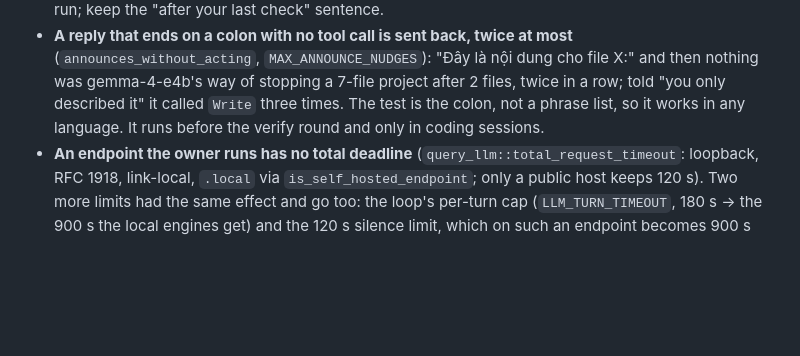
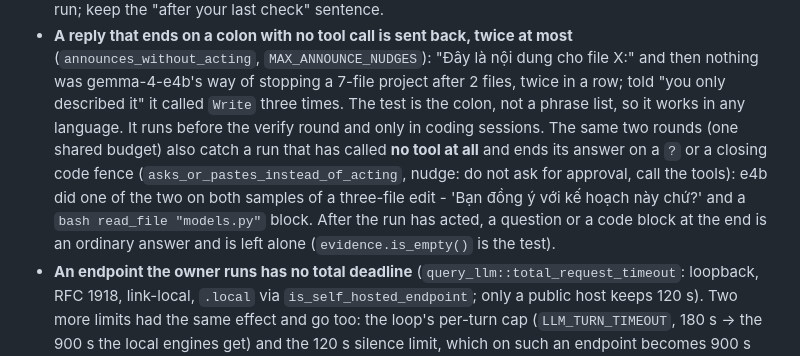
Before and after one commit to SenClaw/senclaw, a Markdown page: CLAUDE.md, the part around the change. Drawn GitHub-style; blank space fills up the shorter version.

Commit message:
docs(code): the approval and pasted-commands reminder

````diff
--- a/CLAUDE.md
+++ b/CLAUDE.md
@@ -1588,7 +1588,10 @@ Rules for Claude:
   pass for tests that had never run; keep the "after your last check" sentence.
 - **A reply that ends on a colon with no tool call is sent back, twice at most** (`announces_without_acting`, `MAX_ANNOUNCE_NUDGES`): "Đây là nội dung cho file X:" and then
   nothing was gemma-4-e4b's way of stopping a 7-file project after 2 files, twice in a row; told "you only described it" it called `Write` three times. The test is the colon,
-  not a phrase list, so it works in any language. It runs before the verify round and only in coding sessions.
+  not a phrase list, so it works in any language. It runs before the verify round and only in coding sessions. The same two rounds (one shared budget) also catch a run that has
+  called **no tool at all** and ends its answer on a `?` or a closing code fence (`asks_or_pastes_instead_of_acting`, nudge: do not ask for approval, call the tools): e4b did one of
+  the two on both samples of a three-file edit - 'Bạn đồng ý với kế hoạch này chứ?' and a ```bash read_file "models.py"``` block. After the run has acted, a question or a code
+  block at the end is an ordinary answer and is left alone (`evidence.is_empty()` is the test).
 - **An endpoint the owner runs has no total deadline** (`query_llm::total_request_timeout`: loopback, RFC 1918, link-local, `.local` via `is_self_hosted_endpoint`; only a public
   host keeps 120 s). Two more limits had the same effect and go too: the loop's per-turn cap (`LLM_TURN_TIMEOUT`, 180 s -> the 900 s the local engines get) and the 120 s silence limit, which on such an endpoint becomes 900 s (`needs_patient_client`): a subagent's non-streamed call to the LAN e4b died at exactly 120 s, and a streamed one is silent through prefill. A cut turn surfaces as `LLM_TIMEOUT`, which the pool treats as fatal and **resets the session** (context lost), unlike `NETWORK_ERROR` which preserves it - keep timeouts rare for slow models rather than relying on that.
 - **A coding session is never offered `EnterPlanMode`** (`tools_for_main_agent`): it advertises itself for "new project scaffolding or 3+ files", and a small model spent 100-500 s
````
Also changed, not shown: docs/code-autonomy.md (+3 -0 lines).
